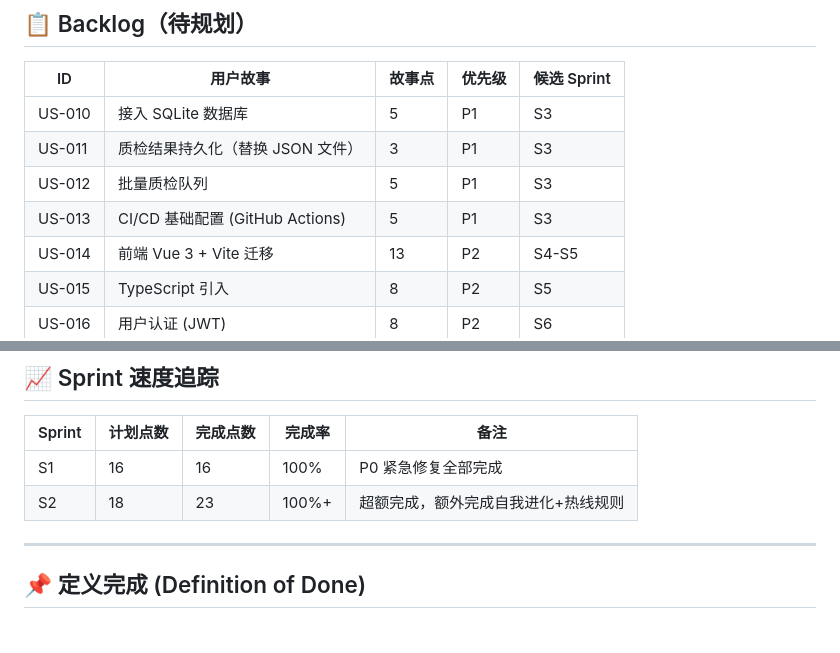
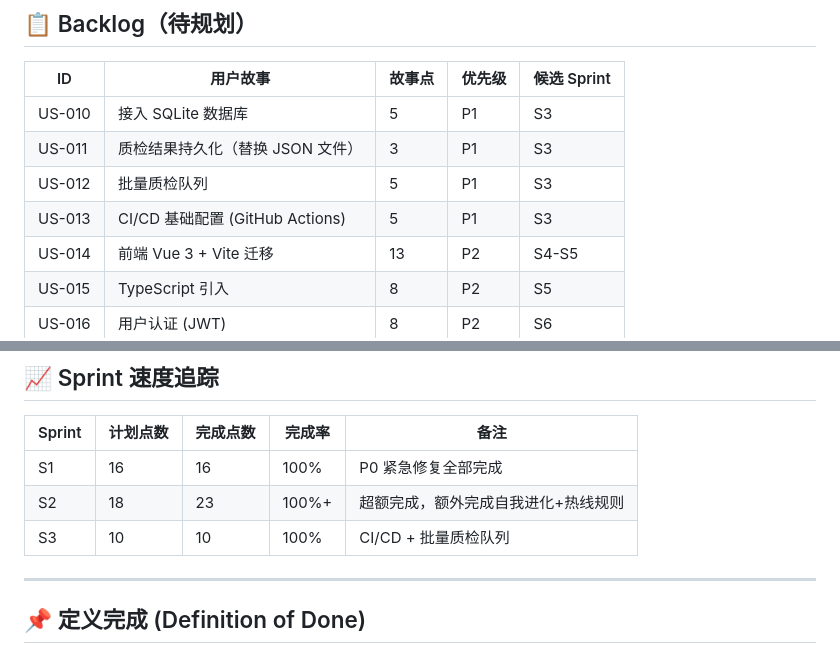
Before and after one commit to moqun188/call-quality-demo, a Markdown page: docs/05-敏捷开发流程.md, 2 parts joined by grey strips. Drawn GitHub-style.

Commit message:
docs: Sprint 3 完成总结 — CI/CD + 批量质检

```diff
--- a/docs/05-敏捷开发流程.md
+++ b/docs/05-敏捷开发流程.md
@@ -105,8 +105,8 @@ US-XXX: <简短标题>
 |----|---------|--------|--------|------------|
 | US-010 | 接入 SQLite 数据库 | 5 | P1 | S3 |
 | US-011 | 质检结果持久化（替换 JSON 文件） | 3 | P1 | S3 |
-| US-012 | 批量质检队列 | 5 | P1 | S3 |
-| US-013 | CI/CD 基础配置 (GitHub Actions) | 5 | P1 | S3 |
+| US-012 | 批量质检队列 | 5 | P1 | S3 | ✅ 已完成 |
+| US-013 | CI/CD 基础配置 (GitHub Actions) | 5 | P1 | S3 | ✅ 已完成 |
 | US-014 | 前端 Vue 3 + Vite 迁移 | 13 | P2 | S4-S5 |
 | US-015 | TypeScript 引入 | 8 | P2 | S5 |
 | US-016 | 用户认证 (JWT) | 8 | P2 | S6 |
@@ -120,6 +120,7 @@ US-XXX: <简短标题>
 |--------|---------|---------|--------|------|
 | S1 | 16 | 16 | 100% | P0 紧急修复全部完成 |
 | S2 | 18 | 23 | 100%+ | 超额完成，额外完成自我进化+热线规则 |
+| S3 | 10 | 10 | 100% | CI/CD + 批量质检队列 |
 
 ---
 
```
